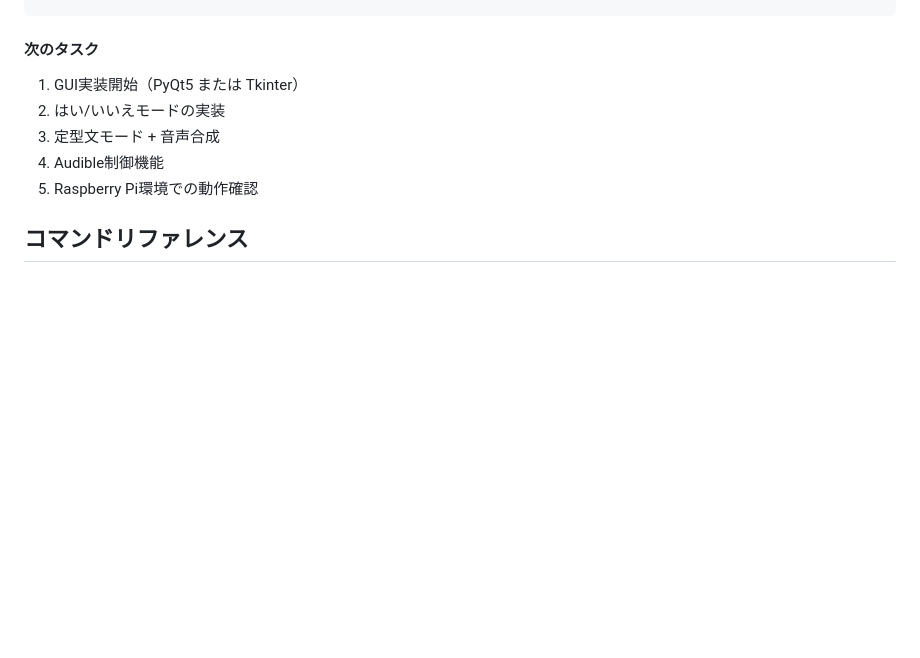
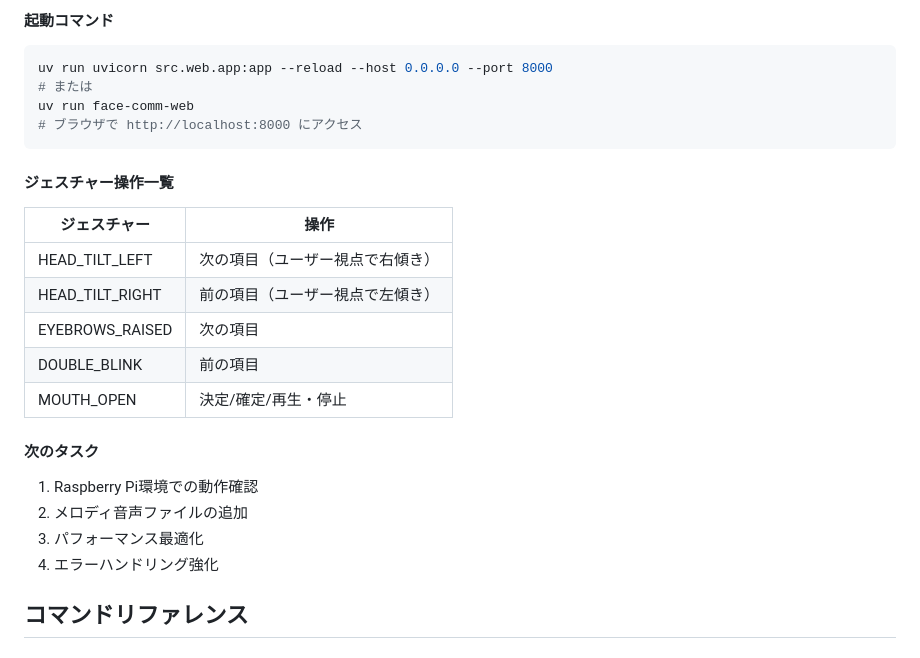
Before and after one commit to takeuchi-kgs/face_comm, a Markdown page: CLAUDE.md, the part around one of its changes. Rendered like a GitHub page; blank space fills up the shorter version.

````diff
--- a/CLAUDE.md
+++ b/CLAUDE.md
@@ -278,9 +330,26 @@ gesture:
+#### 起動コマンド
+```bash
+uv run uvicorn src.web.app:app --reload --host 0.0.0.0 --port 8000
+# または
+uv run face-comm-web
+# ブラウザで http://localhost:8000 にアクセス
+```
+
+#### ジェスチャー操作一覧
+
+| ジェスチャー | 操作 |
+|------------|------|
+| HEAD_TILT_LEFT | 次の項目（ユーザー視点で右傾き） |
+| HEAD_TILT_RIGHT | 前の項目（ユーザー視点で左傾き） |
+| EYEBROWS_RAISED | 次の項目 |
+| DOUBLE_BLINK | 前の項目 |
+| MOUTH_OPEN | 決定/確定/再生・停止 |
+
 #### 次のタスク
-1. GUI実装開始（PyQt5 または Tkinter）
-2. はい/いいえモードの実装
-3. 定型文モード + 音声合成
-4. Audible制御機能
-5. Raspberry Pi環境での動作確認
+1. Raspberry Pi環境での動作確認
+2. メロディ音声ファイルの追加
+3. パフォーマンス最適化
+4. エラーハンドリング強化
 
 ## コマンドリファレンス
 
````
Also changed, not shown: other parts of CLAUDE.md (+103 -51 lines).
